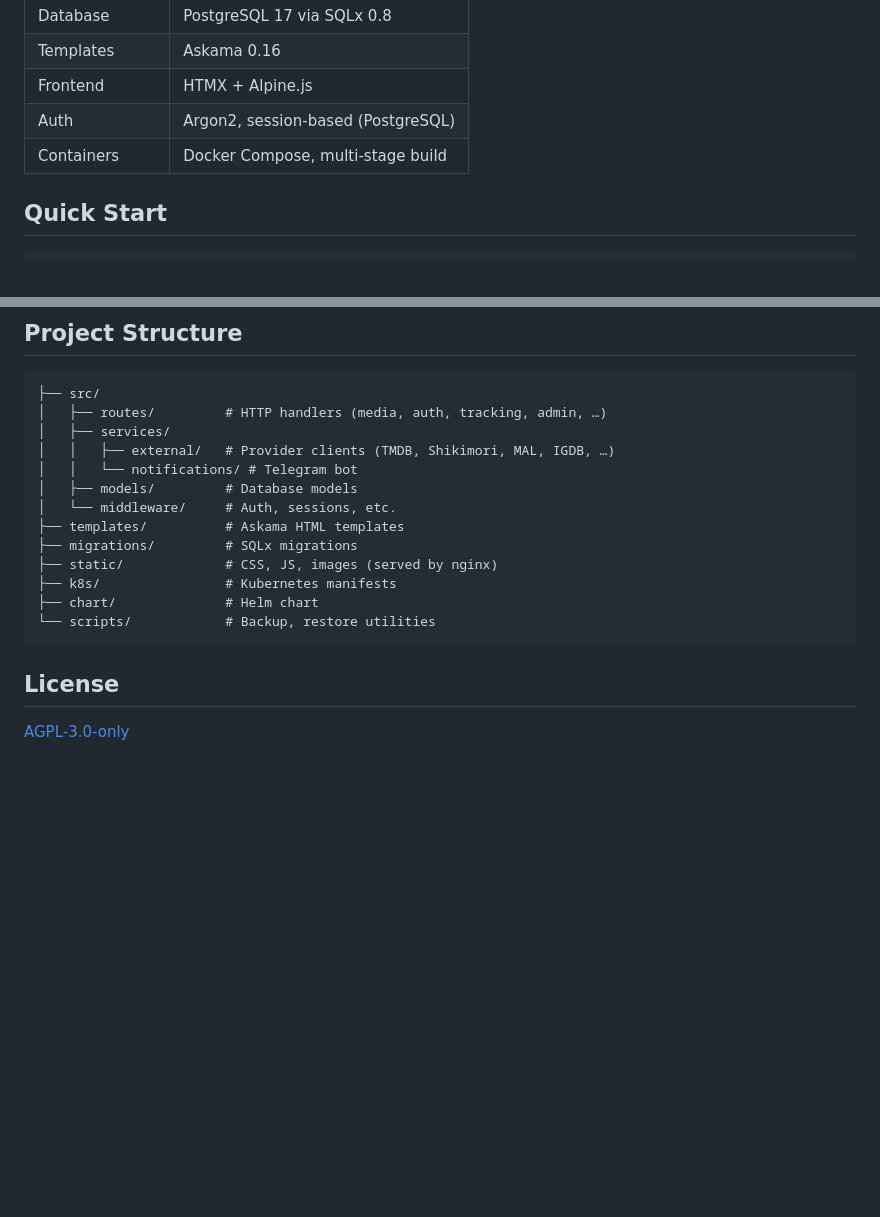
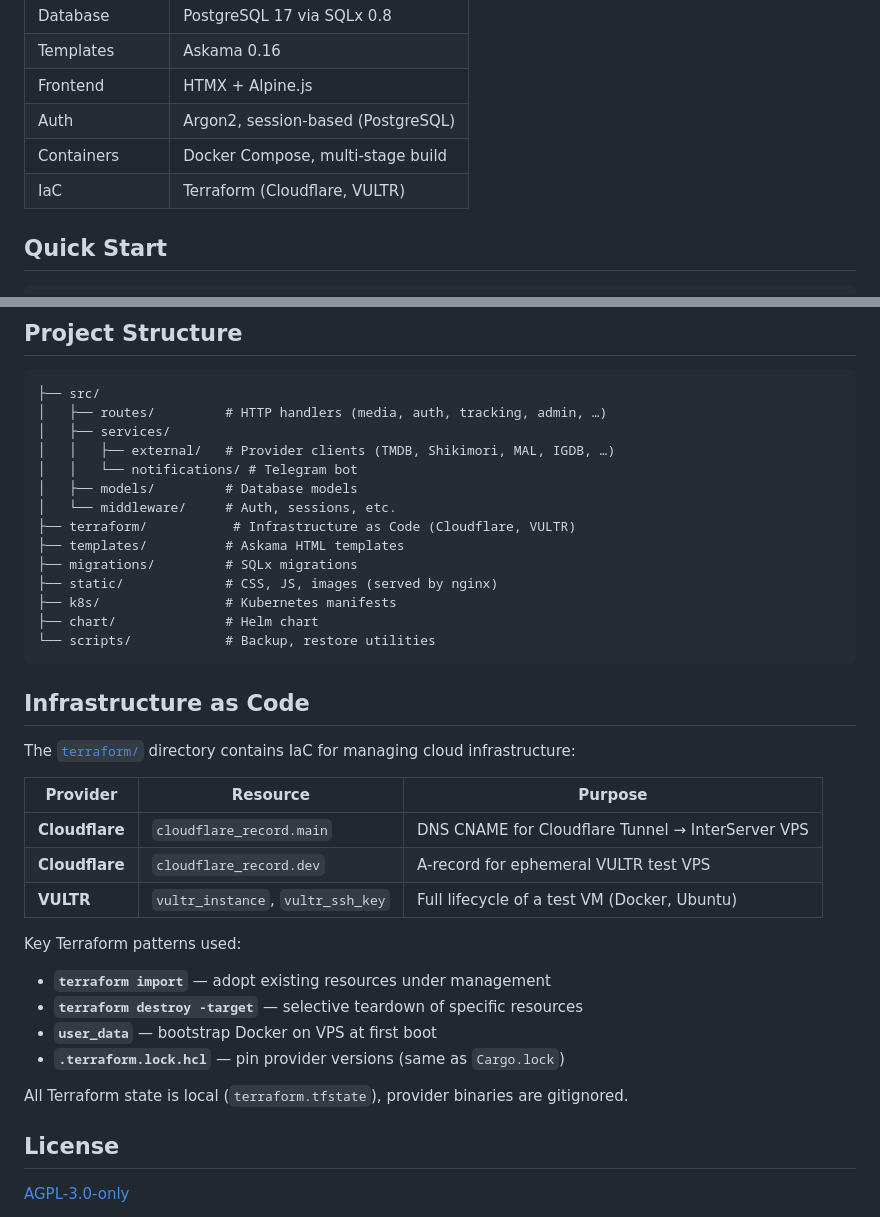
Before and after one commit to Kinremtus/mediatracker, a Markdown page: README.md, 2 parts joined by grey strips. Rendered like a GitHub page; blank space fills up the shorter version.

Commit message:
docs: add IaC section with Terraform to README

````diff
--- a/README.md
+++ b/README.md
@@ -29,6 +29,7 @@ Keep a personal log of everything you watch, read, and play in one place.
 | Frontend | HTMX + Alpine.js |
 | Auth | Argon2, session-based (PostgreSQL) |
 | Containers | Docker Compose, multi-stage build |
+| IaC | Terraform (Cloudflare, VULTR) |
 
 ## Quick Start
 
@@ -85,6 +86,7 @@ The app will be available at `http://localhost:8080`.
 │   │   └── notifications/ # Telegram bot
 │   ├── models/         # Database models
 │   └── middleware/     # Auth, sessions, etc.
+├── terraform/           # Infrastructure as Code (Cloudflare, VULTR)
 ├── templates/          # Askama HTML templates
 ├── migrations/         # SQLx migrations
 ├── static/             # CSS, JS, images (served by nginx)
@@ -92,6 +94,24 @@ The app will be available at `http://localhost:8080`.
 ├── chart/              # Helm chart
 └── scripts/            # Backup, restore utilities
 ```
+
+## Infrastructure as Code
+
+The [`terraform/`](terraform/) directory contains IaC for managing cloud infrastructure:
+
+| Provider | Resource | Purpose |
+|----------|----------|---------|
+| **Cloudflare** | `cloudflare_record.main` | DNS CNAME for Cloudflare Tunnel → InterServer VPS |
+| **Cloudflare** | `cloudflare_record.dev` | A-record for ephemeral VULTR test VPS |
+| **VULTR** | `vultr_instance`, `vultr_ssh_key` | Full lifecycle of a test VM (Docker, Ubuntu) |
+
+Key Terraform patterns used:
+- **`terraform import`** — adopt existing resources under management
+- **`terraform destroy -target`** — selective teardown of specific resources
+- **`user_data`** — bootstrap Docker on VPS at first boot
+- **`.terraform.lock.hcl`** — pin provider versions (same as `Cargo.lock`)
+
+All Terraform state is local (`terraform.tfstate`), provider binaries are gitignored.
 
 ## License
 
````
